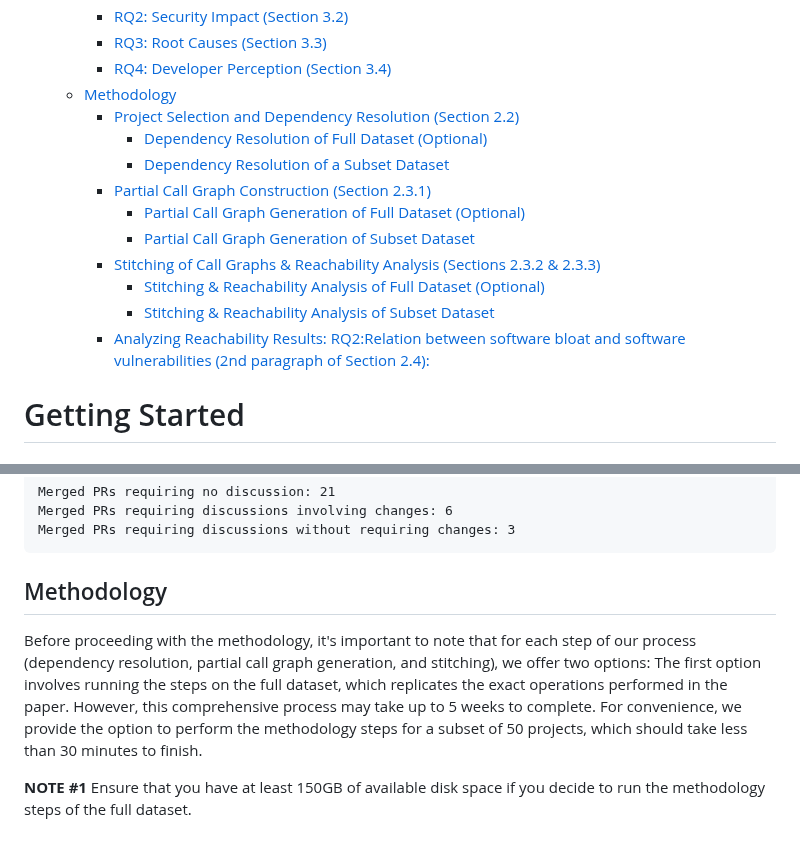
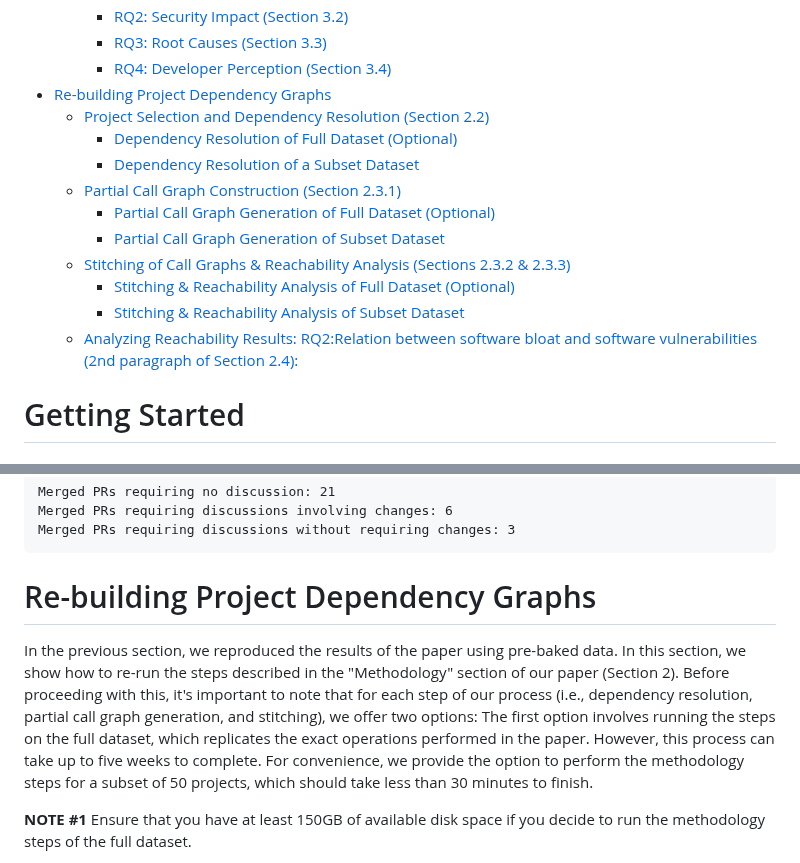
Before and after one commit to gdrosos/bloat-study-artifact, a Markdown page: README.md, 2 parts joined by grey strips. Drawn GitHub-style.

````diff
--- a/README.md
+++ b/README.md
@@ -17,17 +17,17 @@ This is the artifact for the paper accepted to FSE'24 titled:
     - [RQ2: Security Impact (Section 3.2)](#rq2-security-impact-section-32)
     - [RQ3: Root Causes (Section 3.3)](#rq3-root-causes-section-33)
     - [RQ4: Developer Perception (Section 3.4)](#rq4-developer-perception-section-34)
-  - [Methodology](#methodology)
-    - [Project Selection and Dependency Resolution (Section 2.2)](#project-selection-and-dependency-resolution-section-22)
-      - [Dependency Resolution of Full Dataset (Optional)](#dependency-resolution-of-full-dataset-optional)
-      - [Dependency Resolution of a Subset Dataset](#dependency-resolution-of-a-subset-dataset)
-    - [Partial Call Graph Construction (Section 2.3.1)](#partial-call-graph-construction-section-231)
-      - [Partial Call Graph Generation of Full Dataset (Optional)](#partial-call-graph-generation-of-full-dataset-optional)
-      - [Partial Call Graph Generation of Subset Dataset](#partial-call-graph-generation-of-subset-dataset)
-    - [Stitching of Call Graphs \& Reachability Analysis (Sections 2.3.2 \& 2.3.3)](#stitching-of-call-graphs--reachability-analysis-sections-232--233)
-      - [Stitching \& Reachability Analysis of Full Dataset (Optional)](#stitching--reachability-analysis-of-full-dataset-optional)
-      - [Stitching \& Reachability Analysis of Subset Dataset](#stitching--reachability-analysis-of-subset-dataset)
-    - [Analyzing Reachability Results: RQ2:Relation between software bloat and software vulnerabilities (2nd paragraph of Section 2.4):](#analyzing-reachability-results-rq2relation-between-software-bloat-and-software-vulnerabilities-2nd-paragraph-of-section-24)
+- [Re-building Project Dependency Graphs](#re-building-project-dependency-graphs)
+  - [Project Selection and Dependency Resolution (Section 2.2)](#project-selection-and-dependency-resolution-section-22)
+    - [Dependency Resolution of Full Dataset (Optional)](#dependency-resolution-of-full-dataset-optional)
+    - [Dependency Resolution of a Subset Dataset](#dependency-resolution-of-a-subset-dataset)
+  - [Partial Call Graph Construction (Section 2.3.1)](#partial-call-graph-construction-section-231)
+    - [Partial Call Graph Generation of Full Dataset (Optional)](#partial-call-graph-generation-of-full-dataset-optional)
+    - [Partial Call Graph Generation of Subset Dataset](#partial-call-graph-generation-of-subset-dataset)
+  - [Stitching of Call Graphs \& Reachability Analysis (Sections 2.3.2 \& 2.3.3)](#stitching-of-call-graphs--reachability-analysis-sections-232--233)
+    - [Stitching \& Reachability Analysis of Full Dataset (Optional)](#stitching--reachability-analysis-of-full-dataset-optional)
+    - [Stitching \& Reachability Analysis of Subset Dataset](#stitching--reachability-analysis-of-subset-dataset)
+  - [Analyzing Reachability Results: RQ2:Relation between software bloat and software vulnerabilities (2nd paragraph of Section 2.4):](#analyzing-reachability-results-rq2relation-between-software-bloat-and-software-vulnerabilities-2nd-paragraph-of-section-24)
 
 # Getting Started
 
@@ -775,12 +775,26 @@ Merged PRs requiring discussions involving changes: 6
 Merged PRs requiring discussions without requiring changes: 3
 ```
 
-## Methodology
- Before proceeding with the methodology, it's important to note that for each step of our process
- (dependency resolution, partial call graph generation, and stitching), we offer two options:
- The first option involves running the steps on the full dataset, which replicates the exact operations performed in the paper.
- However, this comprehensive process may take up to 5 weeks to complete.
- For convenience, we provide the option to perform the methodology steps for a subset of 50 projects, which should take less than 30 minutes to finish.
+# Re-building Project Dependency Graphs
+
+In the previous section,
+we reproduced the results of the paper using pre-baked data.
+In this section,
+we show how to re-run the steps described in the "Methodology"
+section of our paper (Section 2).
+Before proceeding with this,
+it's important to note that for each step of our process
+(i.e., dependency resolution,
+partial call graph generation, and stitching),
+we offer two options:
+The first option involves running the steps on the full dataset,
+which replicates the exact operations performed in the paper.
+However,
+this process can take up to five weeks to complete.
+For convenience,
+we provide the option to perform the methodology
+steps for a subset of 50 projects,
+which should take less than 30 minutes to finish.
 
 
 **NOTE #1** Ensure that you have at least 150GB of available disk space if you decide to run the methodology steps of the full dataset.
````
